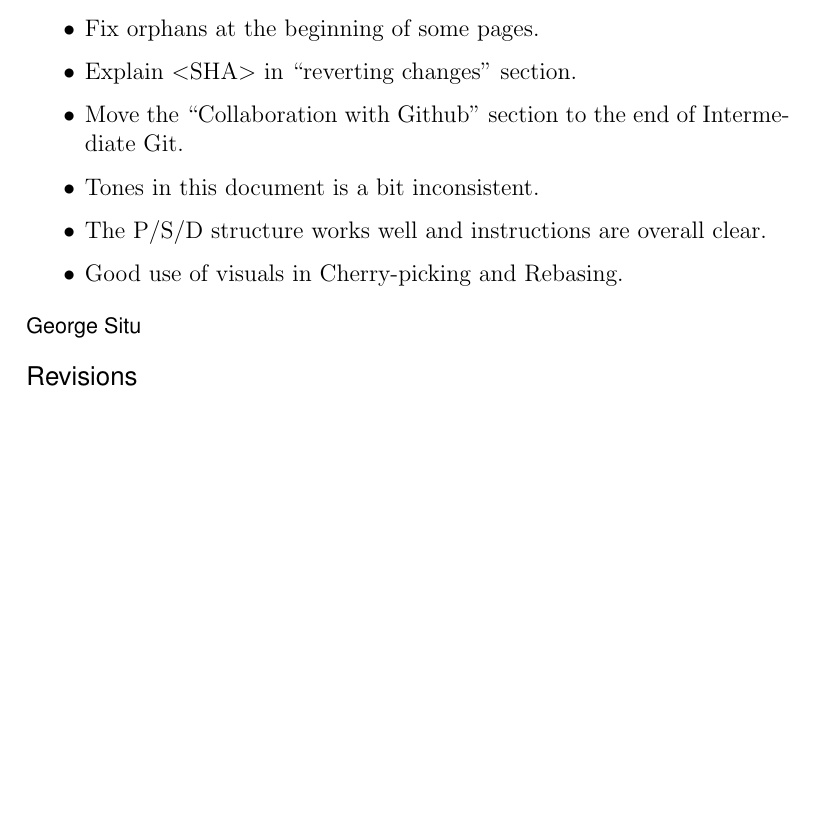
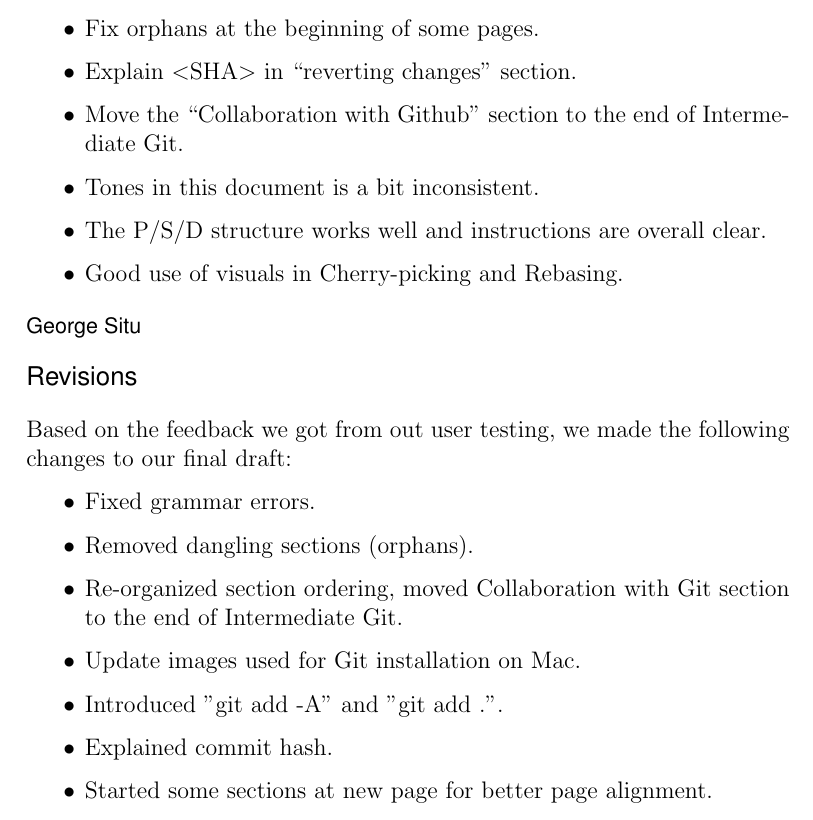
Before and after one commit to evanbergeron/wfp-p4, a LaTeX letter (User Testing Report/user_testing.tex): part of page 4 of 4, cut so that both start at the same text, the shorter picture padded with empty space. Compiled offline with pdfLaTeX.

Commit message:
added user testing revision

```diff
--- a/User Testing Report/user_testing.tex
+++ b/User Testing Report/user_testing.tex
@@ -141,5 +141,17 @@ Di mentioned the following:
 
 \section*{Revisions}
 
+Based on the feedback we got from out user testing, we made the following changes to our final draft:
+
+\begin{itemize}
+    \item Fixed grammar errors.
+    \item Removed dangling sections (orphans).
+    \item Re-organized section ordering, moved Collaboration with Git section to the end of Intermediate Git.
+    \item Update images used for Git installation on Mac.
+    \item Introduced "{git add -A}" and "{git add .}".
+    \item Explained commit hash.
+    \item Started some sections at new page for better page alignment.
+\end{itemize}
+
 \end{letter}
 \end{document}
```
Also changed, not shown: User Testing Report/user_testing.pdf.
